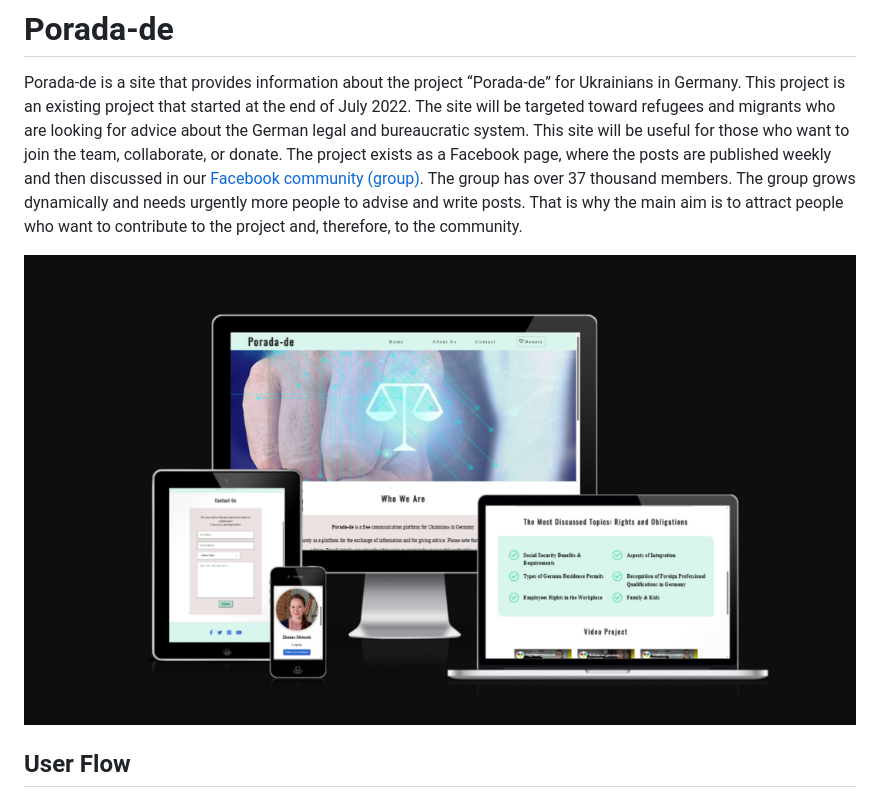
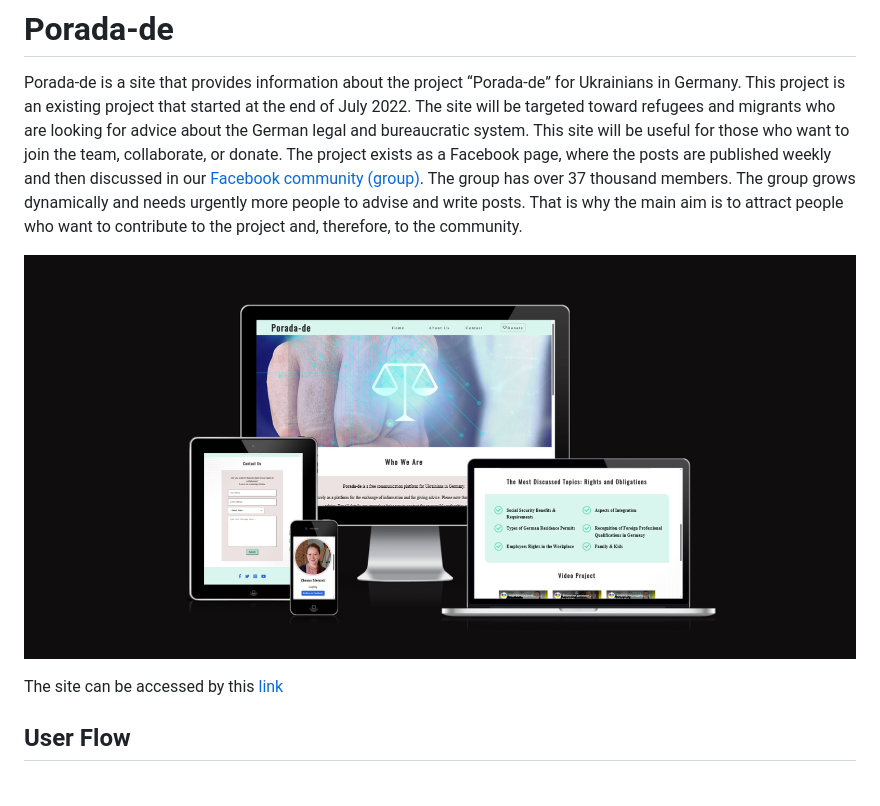
Before and after one commit to zhannamatuzak/porada-de, a Markdown page: README.md, the part around the change. GitHub-like rendering; pictures changed too: documentation/responsive-mockup.png.

Commit message:
Delete and add a new screenshot of the mockup with a better quality

```diff
--- a/README.md
+++ b/README.md
@@ -3,6 +3,8 @@
 Porada-de is a site that provides information about the project “Porada-de” for Ukrainians in Germany. This project is an existing project that started at the end of July 2022. The site will be targeted toward refugees and migrants who are looking for advice about the German legal and bureaucratic system. This site will be useful for those who want to join the team, collaborate, or donate. The project exists as a Facebook page, where the posts are published weekly and then discussed in our [Facebook community (group)](https://www.facebook.com/groups/642363020399443). The group has over 37 thousand members. The group grows dynamically and needs urgently more people to advise and write posts. That is why the main aim is to attract people who want to contribute to the project and, therefore, to the community.
 
 ![Responsice Mockup](documentation/responsive-mockup.png)
+
+The site can be accessed by this [link]()
 
 ## User Flow
 
```
